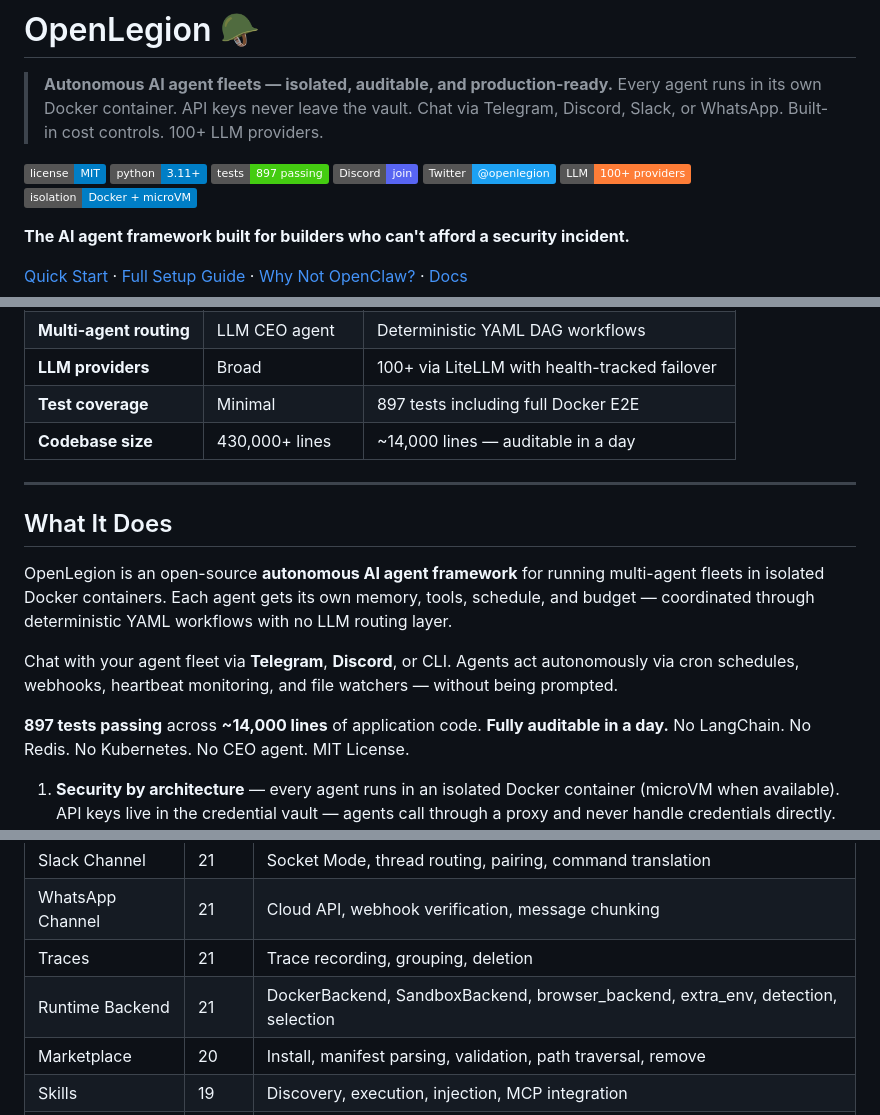
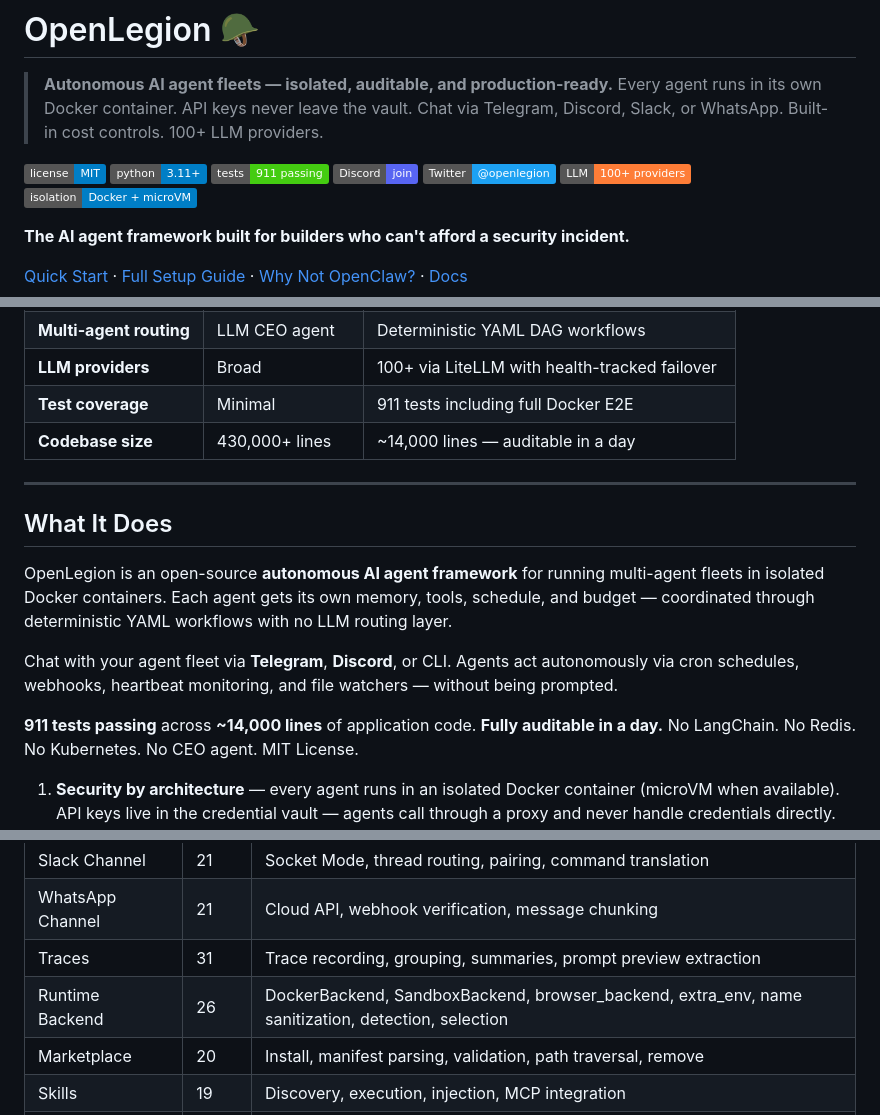
Before and after one commit to openlegion-ai/openlegion, a Markdown page: README.md, 3 parts joined by grey strips. GitHub-like rendering; badges without logos.

```diff
--- a/README.md
+++ b/README.md
@@ -6,7 +6,7 @@
 
 [![MIT License](https://img.shields.io/badge/license-MIT-blue.svg)](LICENSE)
 [![Python 3.11+](https://img.shields.io/badge/python-3.11+-blue.svg)](https://python.org)
-[![Tests: 897](https://img.shields.io/badge/tests-897%20passing-brightgreen)](https://github.com/openlegion-ai/openlegion/actions/workflows/test.yml)
+[![Tests: 911](https://img.shields.io/badge/tests-911%20passing-brightgreen)](https://github.com/openlegion-ai/openlegion/actions/workflows/test.yml)
 [![Discord](https://img.shields.io/badge/Discord-join-5865F2?logo=discord&logoColor=white)](https://discord.gg/mXNkjpDvvr)
 [![Twitter](https://img.shields.io/badge/Twitter-@openlegion-1DA1F2?logo=x&logoColor=white)](https://x.com/openlegion)
 [![LiteLLM](https://img.shields.io/badge/LLM-100%2B%20providers-orange.svg)](https://litellm.ai)
@@ -116,7 +116,7 @@ OpenLegion was designed from day one assuming agents will be compromised.
 | **Cost controls** | None | Per-agent daily + monthly budget caps |
 | **Multi-agent routing** | LLM CEO agent | Deterministic YAML DAG workflows |
 | **LLM providers** | Broad | 100+ via LiteLLM with health-tracked failover |
-| **Test coverage** | Minimal | 897 tests including full Docker E2E |
+| **Test coverage** | Minimal | 911 tests including full Docker E2E |
 | **Codebase size** | 430,000+ lines | ~14,000 lines — auditable in a day |
 
 ---
@@ -131,7 +131,7 @@ Chat with your agent fleet via **Telegram**, **Discord**, or CLI. Agents act aut
 via cron schedules, webhooks, heartbeat monitoring, and file watchers — without being
 prompted.
 
-**897 tests passing** across **~14,000 lines** of application code.
+**911 tests passing** across **~14,000 lines** of application code.
 **Fully auditable in a day.**
 No LangChain. No Redis. No Kubernetes. No CEO agent. MIT License.
 
@@ -825,8 +825,8 @@ pytest tests/
 | Transcript | 24 | Transcript formatting, safety, round-trip fidelity |
 | Slack Channel | 21 | Socket Mode, thread routing, pairing, command translation |
 | WhatsApp Channel | 21 | Cloud API, webhook verification, message chunking |
-| Traces | 21 | Trace recording, grouping, deletion |
-| Runtime Backend | 21 | DockerBackend, SandboxBackend, browser_backend, extra_env, detection, selection |
+| Traces | 31 | Trace recording, grouping, summaries, prompt preview extraction |
+| Runtime Backend | 26 | DockerBackend, SandboxBackend, browser_backend, extra_env, name sanitization, detection, selection |
 | Marketplace | 20 | Install, manifest parsing, validation, path traversal, remove |
 | Skills | 19 | Discovery, execution, injection, MCP integration |
 | Transport | 18 | HttpTransport, SandboxTransport, resolve_url |
```
Also changed, not shown: other parts of README.md (+3 -3 lines), docs/dashboard.md (+6 -8 lines).
